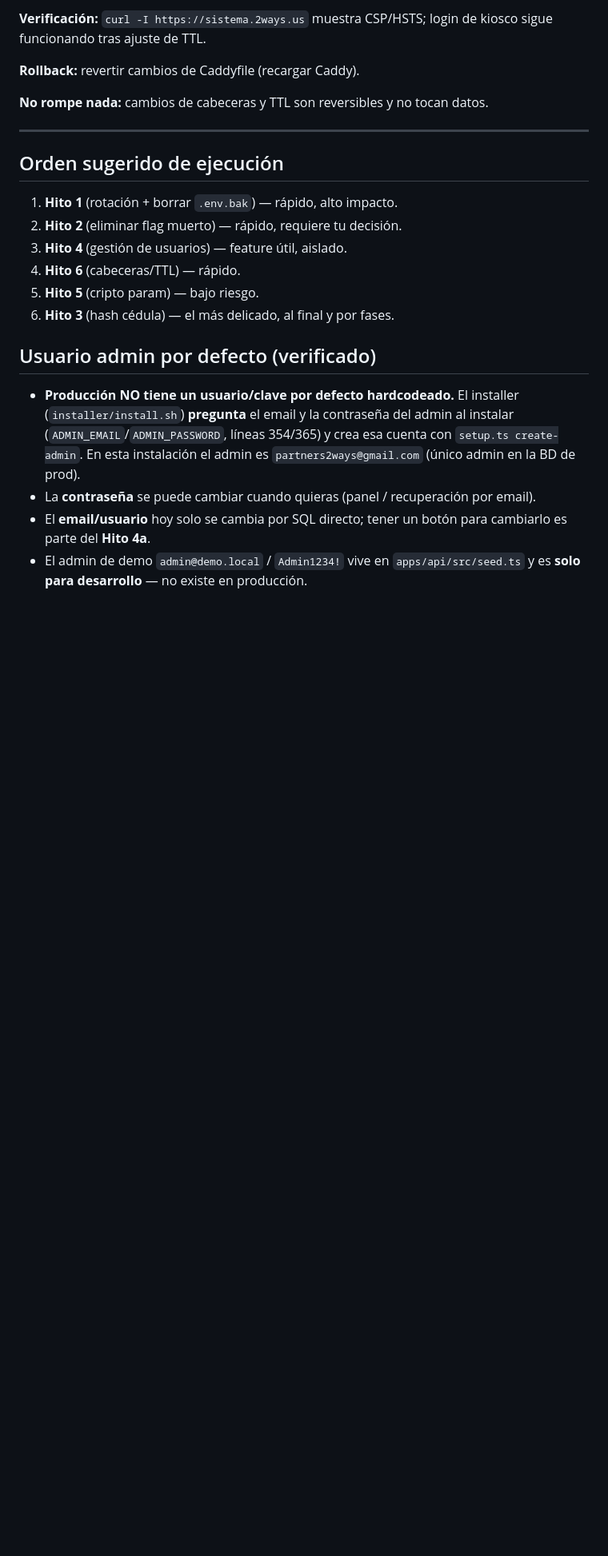
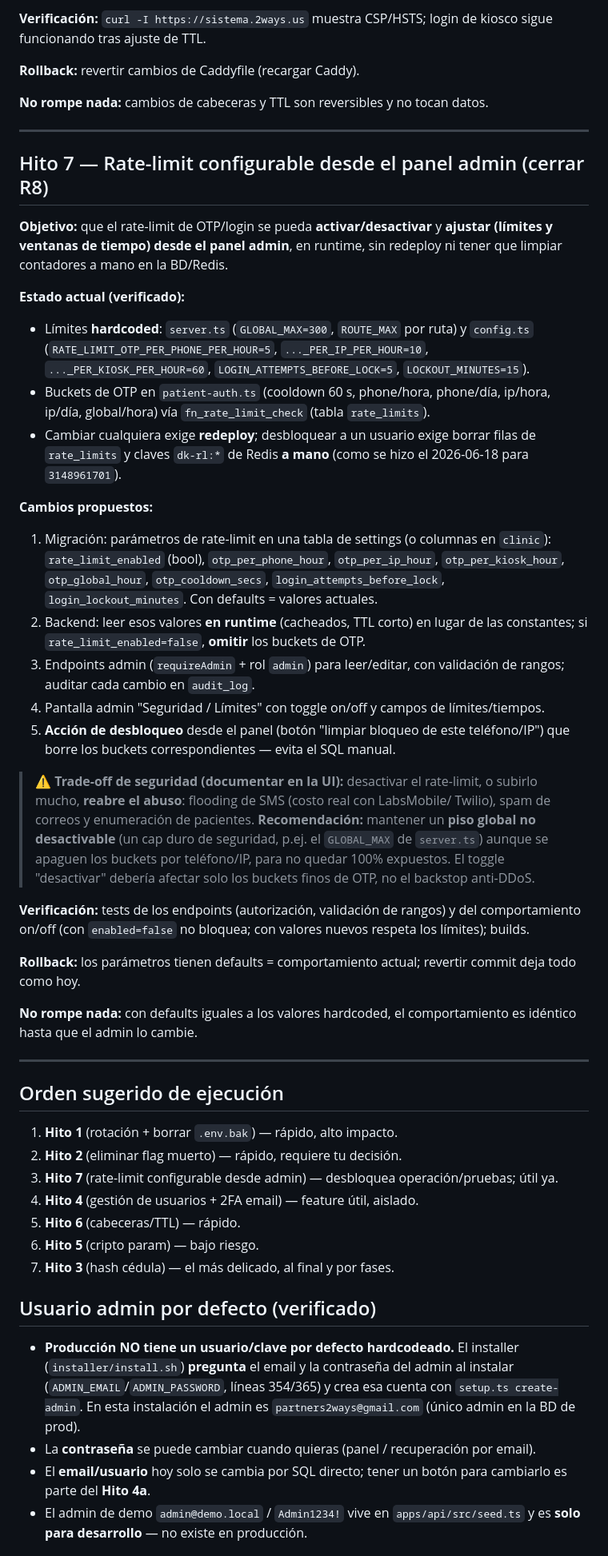
Before and after one commit to fvargasrose/kiosco_v4, a Markdown page: plan_seguridad.md, the part around one of its changes. Shown at 80% size. Rendered like a GitHub page; blank space fills up the shorter version.

Commit message:
docs(seguridad): Hito 7 rate-limit configurable desde admin (R8) + ajustes R2
- R8: rate-limit hardcoded -> configurable (on/off, limites, tiempos) desde panel
- Hito 7: tabla settings + lectura runtime + endpoints/UI admin + desbloqueo manual
- mantener piso global anti-DDoS no desactivable (trade-off documentado)
- R2 actualizado: mfa_required=false en prod (opcion a)

Co-Authored-By: Claude Opus 4.8 <noreply@anthropic.com>

```diff
--- a/plan_seguridad.md
+++ b/plan_seguridad.md
@@ -214,14 +215,66 @@ kiosco sigue funcionando tras ajuste de TTL.
 
 ---
 
+## Hito 7 — Rate-limit configurable desde el panel admin (cerrar R8)
+
+**Objetivo:** que el rate-limit de OTP/login se pueda **activar/desactivar** y
+**ajustar (límites y ventanas de tiempo) desde el panel admin**, en runtime, sin
+redeploy ni tener que limpiar contadores a mano en la BD/Redis.
+
+**Estado actual (verificado):**
+- Límites **hardcoded**: `server.ts` (`GLOBAL_MAX=300`, `ROUTE_MAX` por ruta) y
+  `config.ts` (`RATE_LIMIT_OTP_PER_PHONE_PER_HOUR=5`, `..._PER_IP_PER_HOUR=10`,
+  `..._PER_KIOSK_PER_HOUR=60`, `LOGIN_ATTEMPTS_BEFORE_LOCK=5`,
+  `LOCKOUT_MINUTES=15`).
+- Buckets de OTP en `patient-auth.ts` (cooldown 60 s, phone/hora, phone/día,
+  ip/hora, ip/día, global/hora) vía `fn_rate_limit_check` (tabla `rate_limits`).
+- Cambiar cualquiera exige **redeploy**; desbloquear a un usuario exige borrar
+  filas de `rate_limits` y claves `dk-rl:*` de Redis **a mano** (como se hizo el
+  2026-06-18 para `3148961701`).
+
+**Cambios propuestos:**
+1. Migración: parámetros de rate-limit en una tabla de settings (o columnas en
+   `clinic`): `rate_limit_enabled` (bool), `otp_per_phone_hour`, `otp_per_ip_hour`,
+   `otp_per_kiosk_hour`, `otp_global_hour`, `otp_cooldown_secs`,
+   `login_attempts_before_lock`, `login_lockout_minutes`. Con defaults = valores
+   actuales.
+2. Backend: leer esos valores **en runtime** (cacheados, TTL corto) en lugar de las
+   constantes; si `rate_limit_enabled=false`, **omitir** los buckets de OTP.
+3. Endpoints admin (`requireAdmin` + rol `admin`) para leer/editar, con validación
+   de rangos; auditar cada cambio en `audit_log`.
+4. Pantalla admin "Seguridad / Límites" con toggle on/off y campos de límites/tiempos.
+5. **Acción de desbloqueo** desde el panel (botón "limpiar bloqueo de este teléfono/IP")
+   que borre los buckets correspondientes — evita el SQL manual.
+
+> ⚠️ **Trade-off de seguridad (documentar en la UI):** desactivar el rate-limit, o
+> subirlo mucho, **reabre el abuso**: flooding de SMS (costo real con LabsMobile/
+> Twilio), spam de correos y enumeración de pacientes. **Recomendación:** mantener
+> un **piso global no desactivable** (un cap duro de seguridad, p.ej. el
+> `GLOBAL_MAX` de `server.ts`) aunque se apaguen los buckets por teléfono/IP, para
+> no quedar 100% expuestos. El toggle "desactivar" debería afectar solo los buckets
+> finos de OTP, no el backstop anti-DDoS.
+
+**Verificación:** tests de los endpoints (autorización, validación de rangos) y del
+comportamiento on/off (con `enabled=false` no bloquea; con valores nuevos respeta
+los límites); builds.
+
+**Rollback:** los parámetros tienen defaults = comportamiento actual; revertir
+commit deja todo como hoy.
+
+**No rompe nada:** con defaults iguales a los valores hardcoded, el comportamiento
+es idéntico hasta que el admin lo cambie.
+
+---
+
 ## Orden sugerido de ejecución
 
 1. **Hito 1** (rotación + borrar `.env.bak`) — rápido, alto impacto.
 2. **Hito 2** (eliminar flag muerto) — rápido, requiere tu decisión.
-3. **Hito 4** (gestión de usuarios) — feature útil, aislado.
-4. **Hito 6** (cabeceras/TTL) — rápido.
-5. **Hito 5** (cripto param) — bajo riesgo.
-6. **Hito 3** (hash cédula) — el más delicado, al final y por fases.
+3. **Hito 7** (rate-limit configurable desde admin) — desbloquea operación/pruebas; útil ya.
+4. **Hito 4** (gestión de usuarios + 2FA email) — feature útil, aislado.
+5. **Hito 6** (cabeceras/TTL) — rápido.
+6. **Hito 5** (cripto param) — bajo riesgo.
+7. **Hito 3** (hash cédula) — el más delicado, al final y por fases.
 
 ## Usuario admin por defecto (verificado)
 
```
Also changed, not shown: other parts of plan_seguridad.md (+2 -1 lines).
